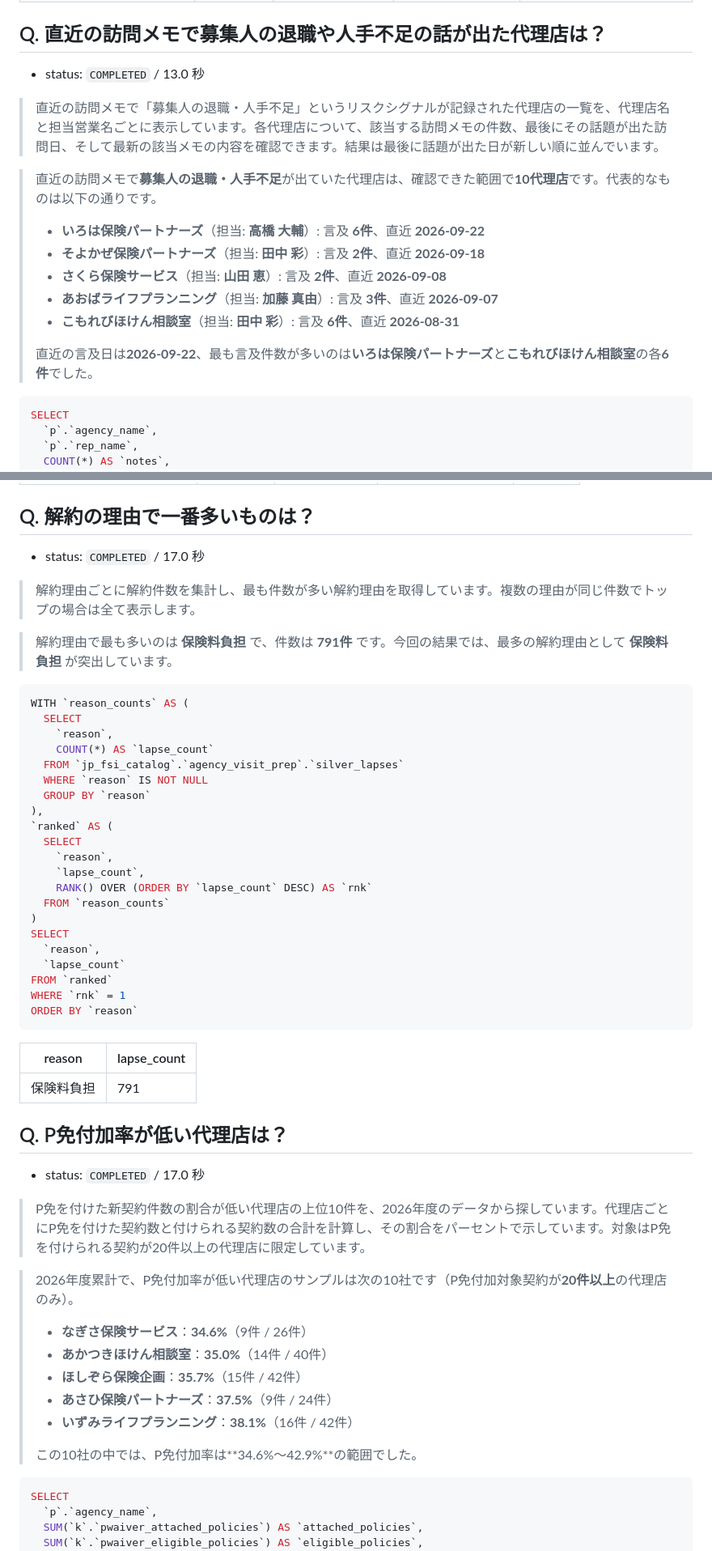
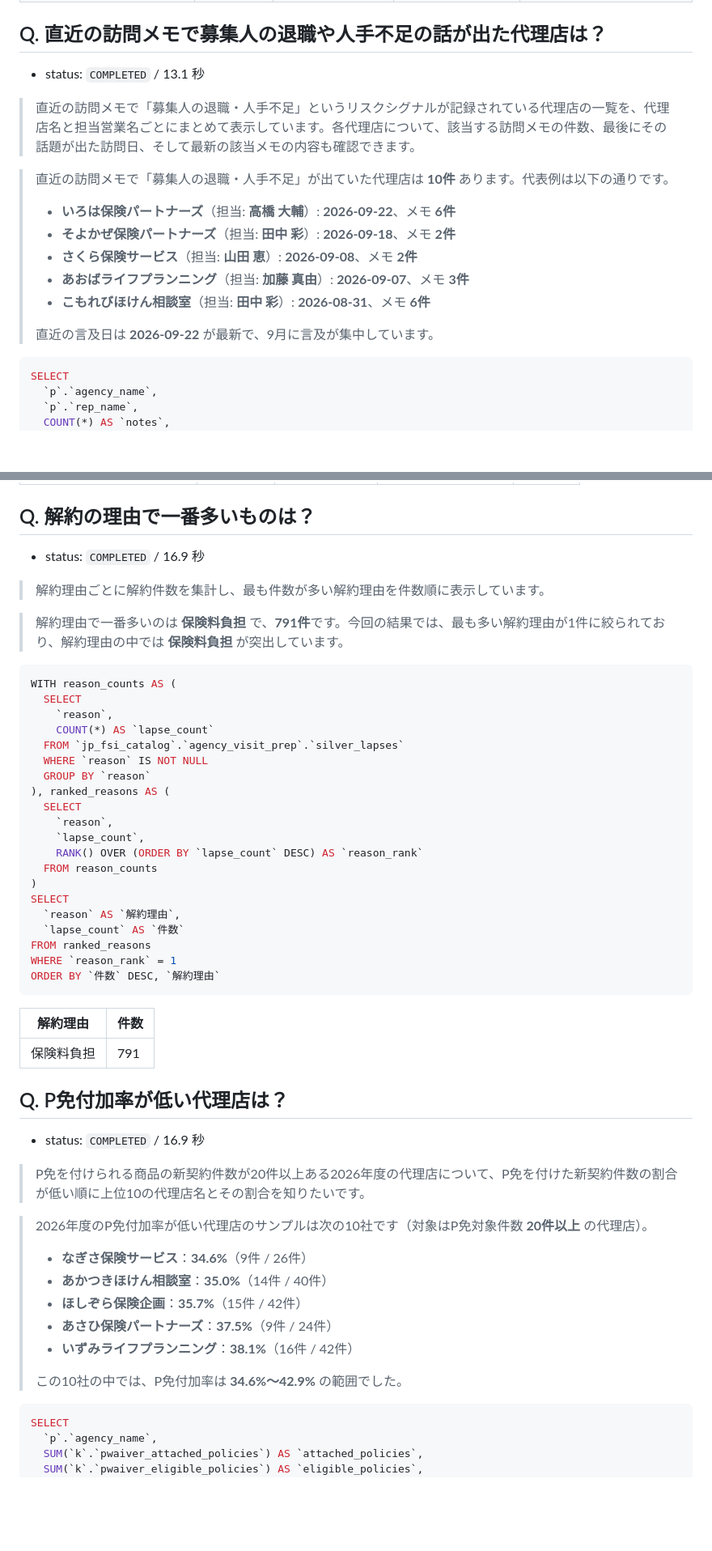
Before and after one commit to heanzza/insurance-agency-visit-prep, a Markdown page: evidence/genie_conversations.md, 2 parts joined by grey strips. Shown at 81% size. Rendered like a GitHub page; blank space fills up the shorter version.

````diff
--- a/evidence/genie_conversations.md
+++ b/evidence/genie_conversations.md
@@ -145,19 +138,19 @@ LIMIT 10
 
 ## Q. 直近の訪問メモで募集人の退職や人手不足の話が出た代理店は？
 
-- status: `COMPLETED` / 13.0 秒
+- status: `COMPLETED` / 13.1 秒
 
-> 直近の訪問メモで「募集人の退職・人手不足」というリスクシグナルが記録された代理店の一覧を、代理店名と担当営業名ごとに表示しています。各代理店について、該当する訪問メモの件数、最後にその話題が出た訪問日、そして最新の該当メモの内容を確認できます。結果は最後に話題が出た日が新しい順に並んでいます。
+> 直近の訪問メモで「募集人の退職・人手不足」というリスクシグナルが記録されている代理店の一覧を、代理店名と担当営業名ごとにまとめて表示しています。各代理店について、該当する訪問メモの件数、最後にその話題が出た訪問日、そして最新の該当メモの内容も確認できます。
 
-> 直近の訪問メモで**募集人の退職・人手不足**が出ていた代理店は、確認できた範囲で**10代理店**です。代表的なものは以下の通りです。
+> 直近の訪問メモで「募集人の退職・人手不足」が出ていた代理店は **10件** あります。代表例は以下の通りです。
 >
-> - **いろは保険パートナーズ**（担当: **高橋 大輔**）: 言及 **6件**、直近 **2026-09-22**
-> - **そよかぜ保険パートナーズ**（担当: **田中 彩**）: 言及 **2件**、直近 **2026-09-18**
-> - **さくら保険サービス**（担当: **山田 恵**）: 言及 **2件**、直近 **2026-09-08**
-> - **あおばライフプランニング**（担当: **加藤 真由**）: 言及 **3件**、直近 **2026-09-07**
-> - **こもれびほけん相談室**（担当: **田中 彩**）: 言及 **6件**、直近 **2026-08-31**
+> - **いろは保険パートナーズ**（担当: **高橋 大輔**）: **2026-09-22**、メモ **6件**
+> - **そよかぜ保険パートナーズ**（担当: **田中 彩**）: **2026-09-18**、メモ **2件**
+> - **さくら保険サービス**（担当: **山田 恵**）: **2026-09-08**、メモ **2件**
+> - **あおばライフプランニング**（担当: **加藤 真由**）: **2026-09-07**、メモ **3件**
+> - **こもれびほけん相談室**（担当: **田中 彩**）: **2026-08-31**、メモ **6件**
 >
-> 直近の言及日は**2026-09-22**、最も言及件数が多いのは**いろは保険パートナーズ**と**こもれびほけん相談室**の各**6件**でした。
+> 直近の言及日は **2026-09-22** が最新で、9月に言及が集中しています。
 
 ```sql
 SELECT
@@ -229,47 +231,46 @@ LIMIT 5
 
 ## Q. 解約の理由で一番多いものは？
 
-- status: `COMPLETED` / 17.0 秒
+- status: `COMPLETED` / 16.9 秒
 
-> 解約理由ごとに解約件数を集計し、最も件数が多い解約理由を取得しています。複数の理由が同じ件数でトップの場合は全て表示します。
+> 解約理由ごとに解約件数を集計し、最も件数が多い解約理由を件数順に表示しています。
 
-> 解約理由で最も多いのは **保険料負担** で、件数は **791件** です。今回の結果では、最多の解約理由として **保険料負担** が突出しています。
+> 解約理由で一番多いのは **保険料負担** で、**791件**です。今回の結果では、最も多い解約理由が1件に絞られており、解約理由の中では **保険料負担** が突出しています。
 
 ```sql
-WITH `reason_counts` AS (
+WITH reason_counts AS (
   SELECT
     `reason`,
     COUNT(*) AS `lapse_count`
   FROM `jp_fsi_catalog`.`agency_visit_prep`.`silver_lapses`
   WHERE `reason` IS NOT NULL
   GROUP BY `reason`
-),
-`ranked` AS (
+), ranked_reasons AS (
   SELECT
     `reason`,
     `lapse_count`,
-    RANK() OVER (ORDER BY `lapse_count` DESC) AS `rnk`
-  FROM `reason_counts`
+    RANK() OVER (ORDER BY `lapse_count` DESC) AS `reason_rank`
+  FROM reason_counts
 )
 SELECT
-  `reason`,
-  `lapse_count`
-FROM `ranked`
-WHERE `rnk` = 1
-ORDER BY `reason`
+  `reason` AS `解約理由`,
+  `lapse_count` AS `件数`
+FROM ranked_reasons
+WHERE `reason_rank` = 1
+ORDER BY `件数` DESC, `解約理由`
 ```
 
-| reason | lapse_count |
+| 解約理由 | 件数 |
 |---|---|
 | 保険料負担 | 791 |
 
 ## Q. P免付加率が低い代理店は？
 
-- status: `COMPLETED` / 17.0 秒
+- status: `COMPLETED` / 16.9 秒
 
-> P免を付けた新契約件数の割合が低い代理店の上位10件を、2026年度のデータから探しています。代理店ごとにP免を付けた契約数と付けられる契約数の合計を計算し、その割合をパーセントで示しています。対象はP免を付けられる契約が20件以上の代理店に限定しています。
+> P免を付けられる商品の新契約件数が20件以上ある2026年度の代理店について、P免を付けた新契約件数の割合が低い順に上位10の代理店名とその割合を知りたいです。
 
-> 2026年度累計で、P免付加率が低い代理店のサンプルは次の10社です（P免付加対象契約が**20件以上**の代理店のみ）。
+> 2026年度のP免付加率が低い代理店のサンプルは次の10社です（対象はP免対象件数 **20件以上** の代理店）。
 >
 > - **なぎさ保険サービス**：**34.6%**（9件 / 26件）
 > - **あかつきほけん相談室**：**35.0%**（14件 / 40件）
@@ -277,7 +278,7 @@ ORDER BY `reason`
 > - **あさひ保険パートナーズ**：**37.5%**（9件 / 24件）
 > - **いずみライフプランニング**：**38.1%**（16件 / 42件）
 >
-> この10社の中では、P免付加率は**34.6%〜42.9%**の範囲でした。
+> この10社の中では、P免付加率は **34.6%〜42.9%** の範囲でした。
 
 ```sql
 SELECT
````
Also changed, not shown: other parts of evidence/genie_conversations.md (+107 -90 lines), README.md (+6 -0 lines), docs/images/01_list.png (added), docs/images/03_plan_only.png (added), docs/images/04_genie.png (added), 5 other files.
